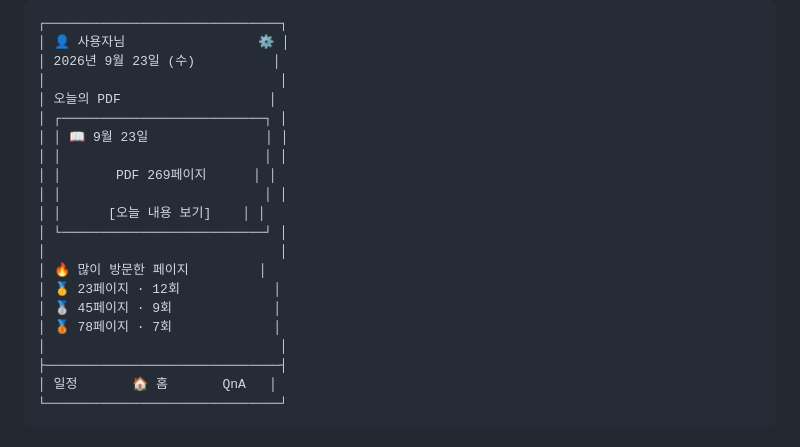
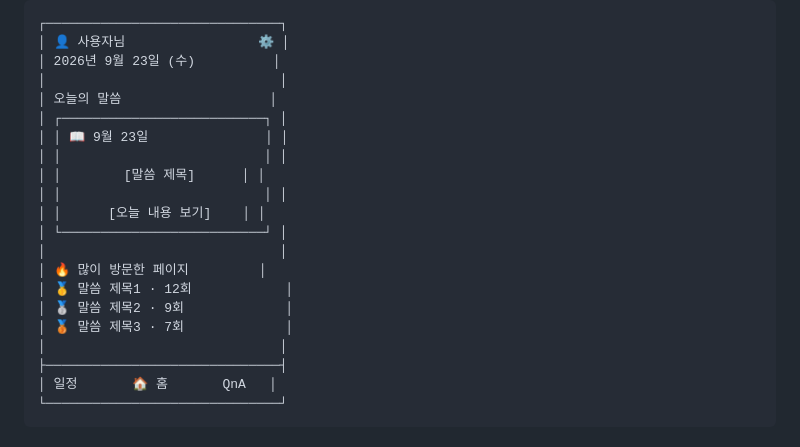
Before and after one commit to booneel/HappyChurchWordCalendar, a Markdown page: README.md, the part around the change. Rendered like a GitHub page.

Commit message:
Update PDF section to reflect today's message

```diff
--- a/README.md
+++ b/README.md
@@ -51,19 +51,19 @@
 │ 👤 사용자님                 ⚙️ │
 │ 2026년 9월 23일 (수)          │
 │                              │
-│ 오늘의 PDF                   │
+│ 오늘의 말씀                   │
 │ ┌──────────────────────────┐ │
 │ │ 📖 9월 23일               │ │
 │ │                          │ │
-│ │       PDF 269페이지      │ │
+│ │        [말씀 제목]      │ │
 │ │                          │ │
 │ │      [오늘 내용 보기]    │ │
 │ └──────────────────────────┘ │
 │                              │
 │ 🔥 많이 방문한 페이지         │
-│ 🥇 23페이지 · 12회            │
-│ 🥈 45페이지 · 9회             │
-│ 🥉 78페이지 · 7회             │
+│ 🥇 말씀 제목1 · 12회            │
+│ 🥈 말씀 제목2 · 9회             │
+│ 🥉 말씀 제목3 · 7회             │
 │                              │
 ├──────────────────────────────┤
 │ 일정       🏠 홈       QnA   │
```
